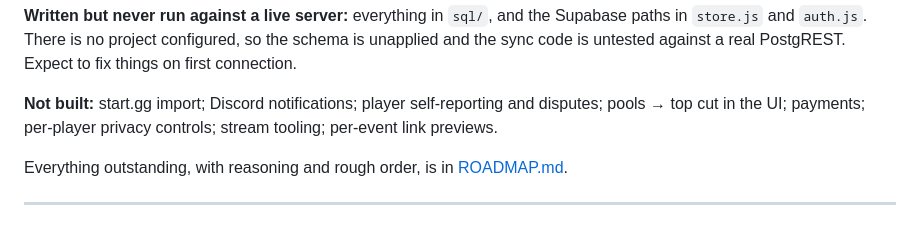
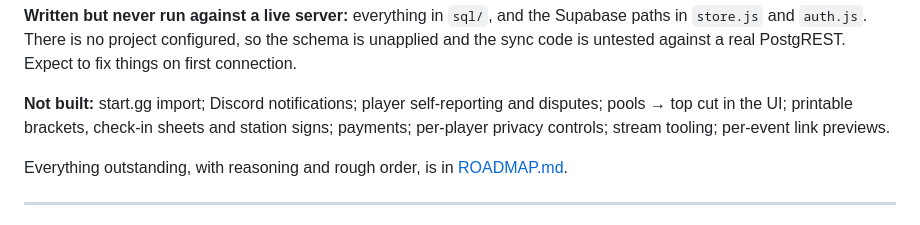
Before and after one commit to BattyDev/batty-brackets, a Markdown page: README.md, the part around the change. GitHub-like rendering.

```diff
--- a/README.md
+++ b/README.md
@@ -908,8 +908,9 @@ the schema is unapplied and the sync code is untested against a real PostgREST.
 Expect to fix things on first connection.
 
 **Not built:** start.gg import; Discord notifications; player self-reporting and
-disputes; pools → top cut in the UI; payments; per-player privacy controls;
-stream tooling; per-event link previews.
+disputes; pools → top cut in the UI; printable brackets, check-in sheets and
+station signs; payments; per-player privacy controls; stream tooling; per-event
+link previews.
 
 Everything outstanding, with reasoning and rough order, is in
 [ROADMAP.md](ROADMAP.md).
```
Also changed, not shown: ROADMAP.md (+61 -5 lines).
